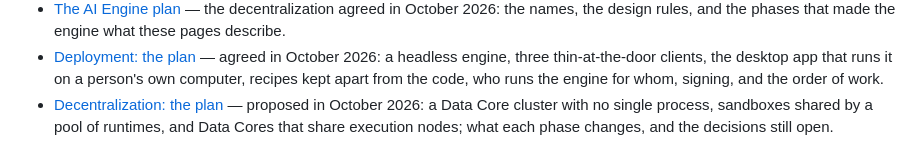
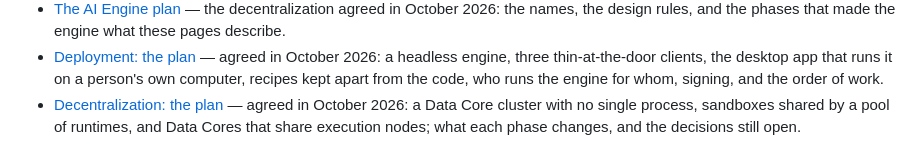
Before and after one commit to decentai-io/decentai, a Markdown page: docs/README.md, the part around the change. Rendered like a GitHub page.

```diff
--- a/docs/README.md
+++ b/docs/README.md
@@ -145,7 +145,7 @@ describe is [`note/`](https://github.com/decentai-io/decentai-agents/tree/main/n
   a headless engine, three thin-at-the-door clients, the desktop app
   that runs it on a person's own computer, recipes kept apart from the
   code, who runs the engine for whom, signing, and the order of work.
-- [Decentralization: the plan](decentralization-plan.md) — proposed in
+- [Decentralization: the plan](decentralization-plan.md) — agreed in
   October 2026: a Data Core cluster with no single process, sandboxes
   shared by a pool of runtimes, and Data Cores that share execution
   nodes; what each phase changes, and the decisions still open.
```
Also changed, not shown: docs/decentralization-plan.md (+9 -10 lines).
